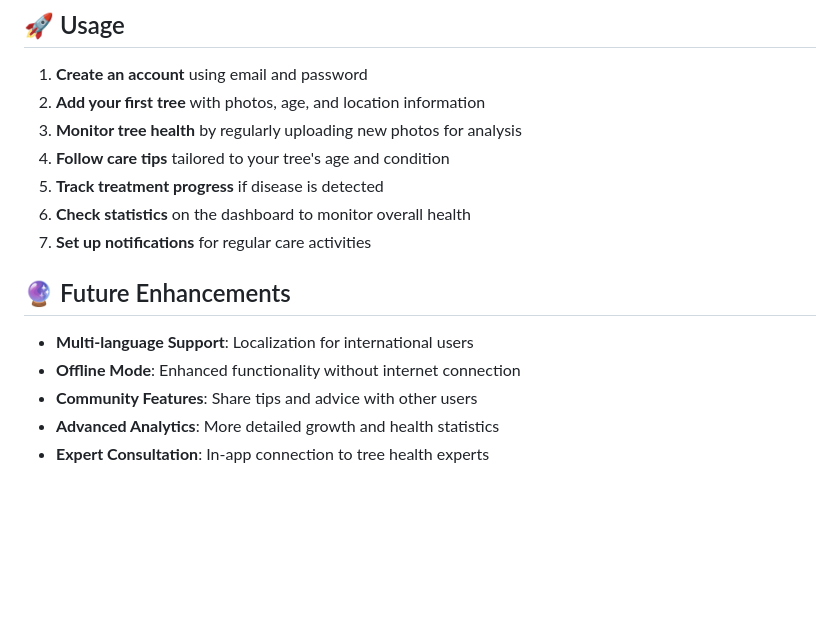
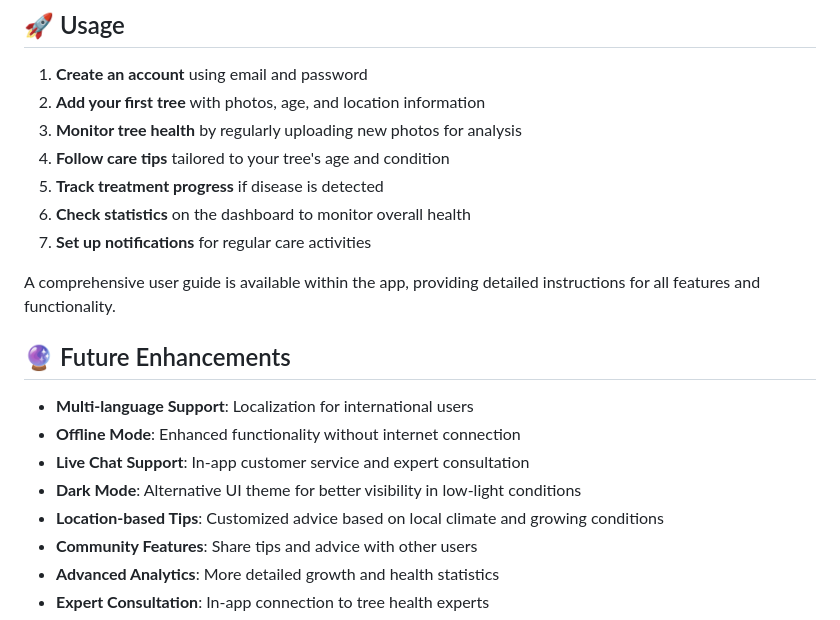
Before and after one commit to Senadheera-eng/Growmate, a Markdown page: README.md, the part around the change printed below. GitHub-like rendering; blank space fills up the shorter version.

```diff
--- a/README.md
+++ b/README.md
@@ -190,10 +154,15 @@ GrowMate uses Cloud Firestore with the following collections:
 6. **Check statistics** on the dashboard to monitor overall health
 7. **Set up notifications** for regular care activities
 
+A comprehensive user guide is available within the app, providing detailed instructions for all features and functionality.
+
 ## 🔮 Future Enhancements
 
 - **Multi-language Support**: Localization for international users
 - **Offline Mode**: Enhanced functionality without internet connection
+- **Live Chat Support**: In-app customer service and expert consultation
+- **Dark Mode**: Alternative UI theme for better visibility in low-light conditions
+- **Location-based Tips**: Customized advice based on local climate and growing conditions
 - **Community Features**: Share tips and advice with other users
 - **Advanced Analytics**: More detailed growth and health statistics
 - **Expert Consultation**: In-app connection to tree health experts
```
Also changed, not shown: other parts of README.md (+4 -40 lines).
